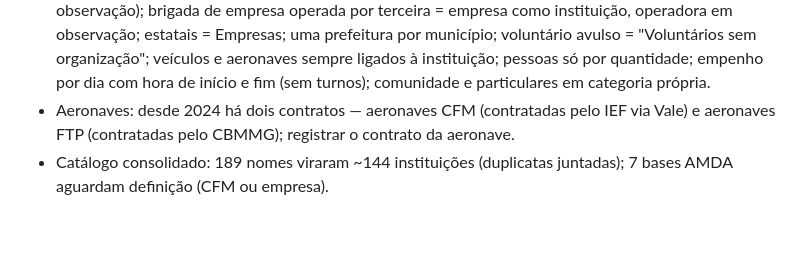
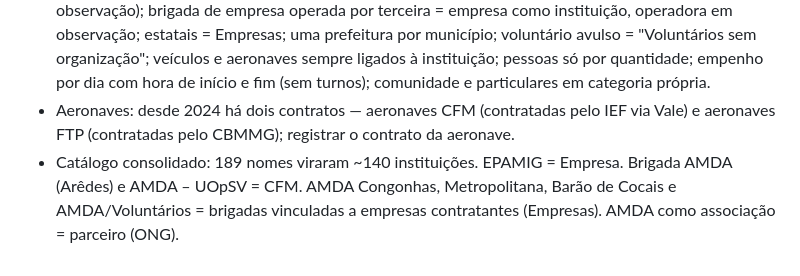
Before and after one commit to rodolfo-vilela-geo/portal-previncendio, a Markdown page: docs/decisoes.md, the part around the change. Drawn GitHub-style; blank space fills up the shorter version.

Commit message:
Decisões: bases AMDA e EPAMIG
Co-Authored-By: Claude Opus 5.5 <noreply@anthropic.com>
Claude-Session: https://claude.ai/code/session_01UHJR6y9LuAdXe9UVNj2m1w

```diff
--- a/docs/decisoes.md
+++ b/docs/decisoes.md
@@ -49,4 +49,4 @@ Registro das escolhas feitas com o Rodolfo, para não serem rediscutidas nem des
 - Shapefile do BDG: hoje leva só o empenho do maior dia (limite de colunas). Proposta: polígono com colunas-resumo + tabela de empenho à parte ligada por cod_bdp (CSV/DBF) e GeoPackage com as duas tabelas.
 - Respostas do quadro (07/10/2026): Gerente da UC em categoria própria (separado dos funcionários); FTP mantém o nome "Brigada Previncêndio (FTP)" (hoje contratada via CBMMG); IEF de outras UCs/URFBio em categoria própria; COMAVE na Polícia Militar; só a Brigada CFM AMDA/Previncêndio é CFM — bases AMDA que atendem empresas contam como da empresa (AMDA como operadora, em observação); brigada de empresa operada por terceira = empresa como instituição, operadora em observação; estatais = Empresas; uma prefeitura por município; voluntário avulso = "Voluntários sem organização"; veículos e aeronaves sempre ligados à instituição; pessoas só por quantidade; empenho por dia com hora de início e fim (sem turnos); comunidade e particulares em categoria própria.
 - Aeronaves: desde 2024 há dois contratos — aeronaves CFM (contratadas pelo IEF via Vale) e aeronaves FTP (contratadas pelo CBMMG); registrar o contrato da aeronave.
-- Catálogo consolidado: 189 nomes viraram ~144 instituições (duplicatas juntadas); 7 bases AMDA aguardam definição (CFM ou empresa).
+- Catálogo consolidado: 189 nomes viraram ~140 instituições. EPAMIG = Empresa. Brigada AMDA (Arêdes) e AMDA – UOpSV = CFM. AMDA Congonhas, Metropolitana, Barão de Cocais e AMDA/Voluntários = brigadas vinculadas a empresas contratantes (Empresas). AMDA como associação = parceiro (ONG).
```
